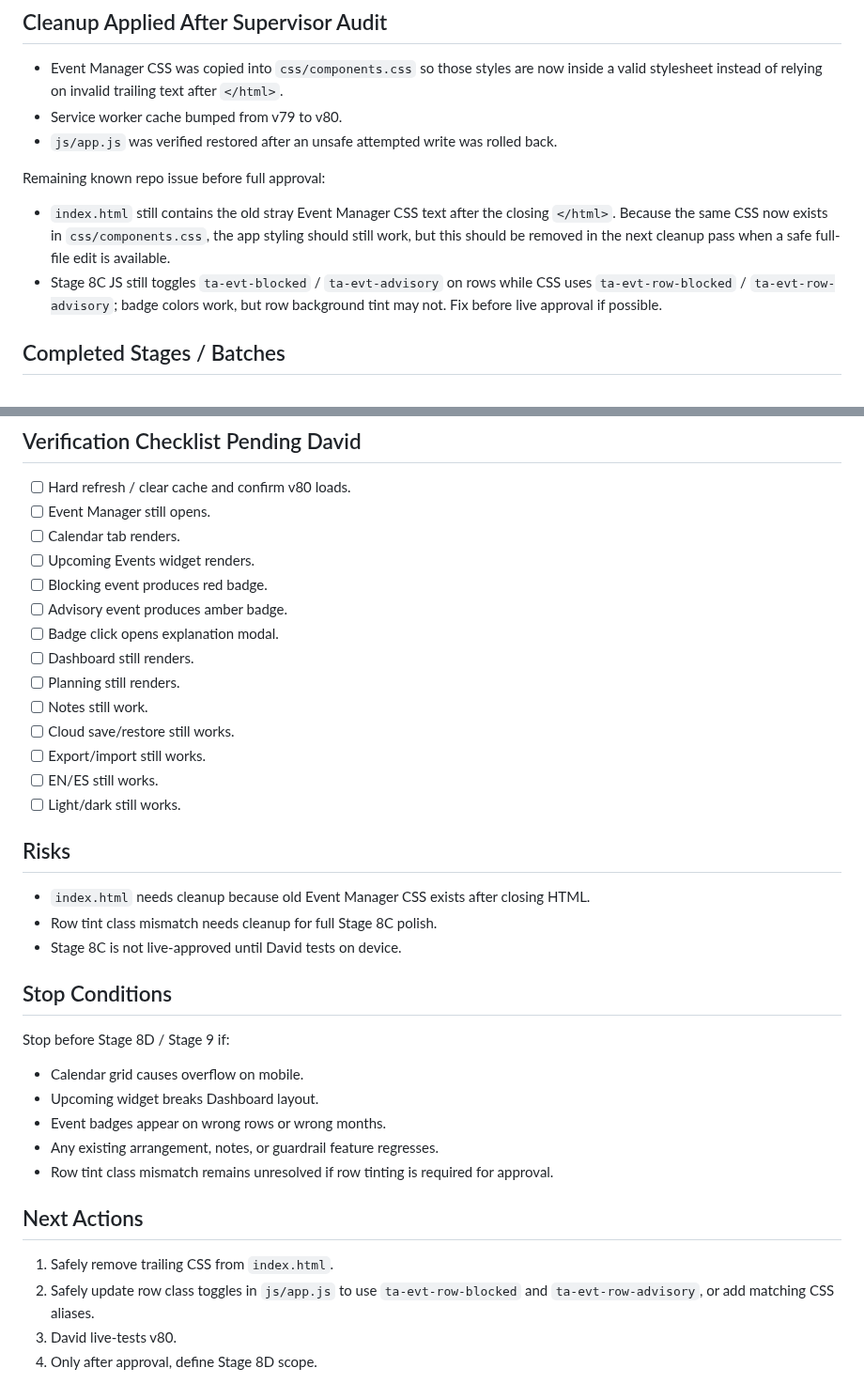
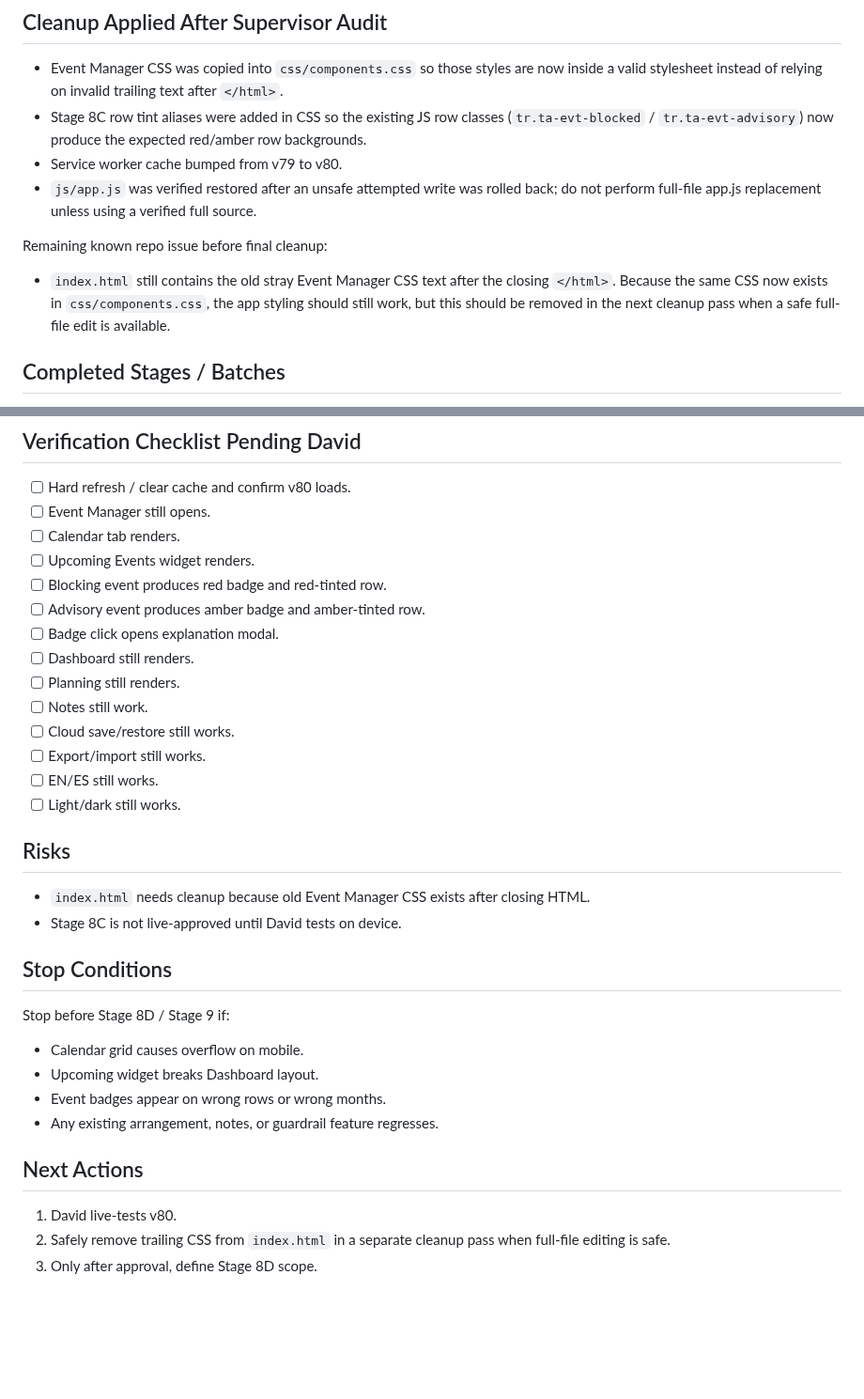
Before and after one commit to davidfontenelle80-cloud/Talk-Arrangements-Public, a Markdown page: TEMP_FIXED_ARRANGEMENTS_HANDOFF.md, 2 parts joined by grey strips. Shown at 94% size. GitHub-like rendering; blank space fills up the shorter version.

Commit message:
docs: record Stage 8C row tint alias cleanup

```diff
--- a/TEMP_FIXED_ARRANGEMENTS_HANDOFF.md
+++ b/TEMP_FIXED_ARRANGEMENTS_HANDOFF.md
@@ -25,12 +25,12 @@ Current deployment/cache:
 ## Cleanup Applied After Supervisor Audit
 
 - Event Manager CSS was copied into `css/components.css` so those styles are now inside a valid stylesheet instead of relying on invalid trailing text after `</html>`.
+- Stage 8C row tint aliases were added in CSS so the existing JS row classes (`tr.ta-evt-blocked` / `tr.ta-evt-advisory`) now produce the expected red/amber row backgrounds.
 - Service worker cache bumped from v79 to v80.
-- `js/app.js` was verified restored after an unsafe attempted write was rolled back.
+- `js/app.js` was verified restored after an unsafe attempted write was rolled back; do not perform full-file app.js replacement unless using a verified full source.
 
-Remaining known repo issue before full approval:
+Remaining known repo issue before final cleanup:
 - `index.html` still contains the old stray Event Manager CSS text after the closing `</html>`. Because the same CSS now exists in `css/components.css`, the app styling should still work, but this should be removed in the next cleanup pass when a safe full-file edit is available.
-- Stage 8C JS still toggles `ta-evt-blocked` / `ta-evt-advisory` on rows while CSS uses `ta-evt-row-blocked` / `ta-evt-row-advisory`; badge colors work, but row background tint may not. Fix before live approval if possible.
 
 ## Completed Stages / Batches
 
@@ -66,8 +66,8 @@ Remaining known repo issue before full approval:
 - [ ] Event Manager still opens.
 - [ ] Calendar tab renders.
 - [ ] Upcoming Events widget renders.
-- [ ] Blocking event produces red badge.
-- [ ] Advisory event produces amber badge.
+- [ ] Blocking event produces red badge and red-tinted row.
+- [ ] Advisory event produces amber badge and amber-tinted row.
 - [ ] Badge click opens explanation modal.
 - [ ] Dashboard still renders.
 - [ ] Planning still renders.
@@ -80,7 +80,6 @@ Remaining known repo issue before full approval:
 ## Risks
 
 - `index.html` needs cleanup because old Event Manager CSS exists after closing HTML.
-- Row tint class mismatch needs cleanup for full Stage 8C polish.
 - Stage 8C is not live-approved until David tests on device.
 
 ## Stop Conditions
@@ -90,11 +89,9 @@ Stop before Stage 8D / Stage 9 if:
 - Upcoming widget breaks Dashboard layout.
 - Event badges appear on wrong rows or wrong months.
 - Any existing arrangement, notes, or guardrail feature regresses.
-- Row tint class mismatch remains unresolved if row tinting is required for approval.
 
 ## Next Actions
 
-1. Safely remove trailing CSS from `index.html`.
-2. Safely update row class toggles in `js/app.js` to use `ta-evt-row-blocked` and `ta-evt-row-advisory`, or add matching CSS aliases.
-3. David live-tests v80.
-4. Only after approval, define Stage 8D scope.
+1. David live-tests v80.
+2. Safely remove trailing CSS from `index.html` in a separate cleanup pass when full-file editing is safe.
+3. Only after approval, define Stage 8D scope.
```
